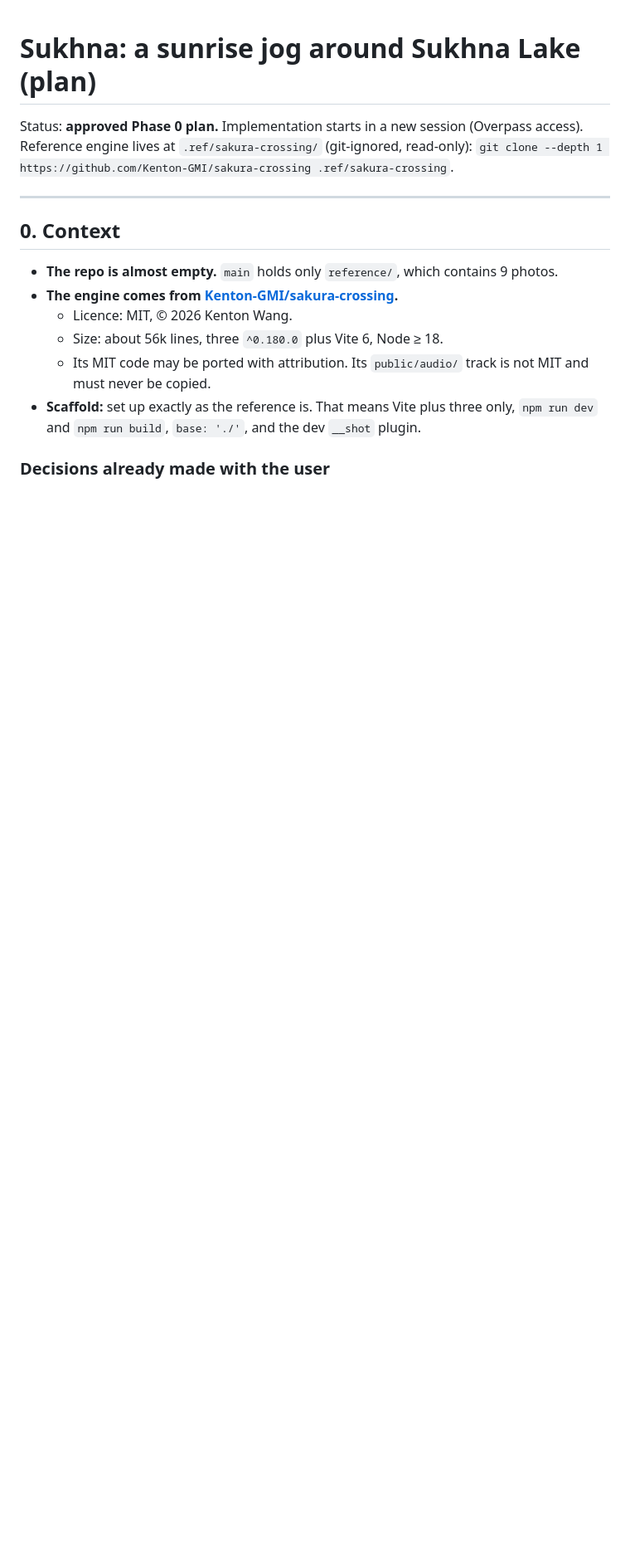
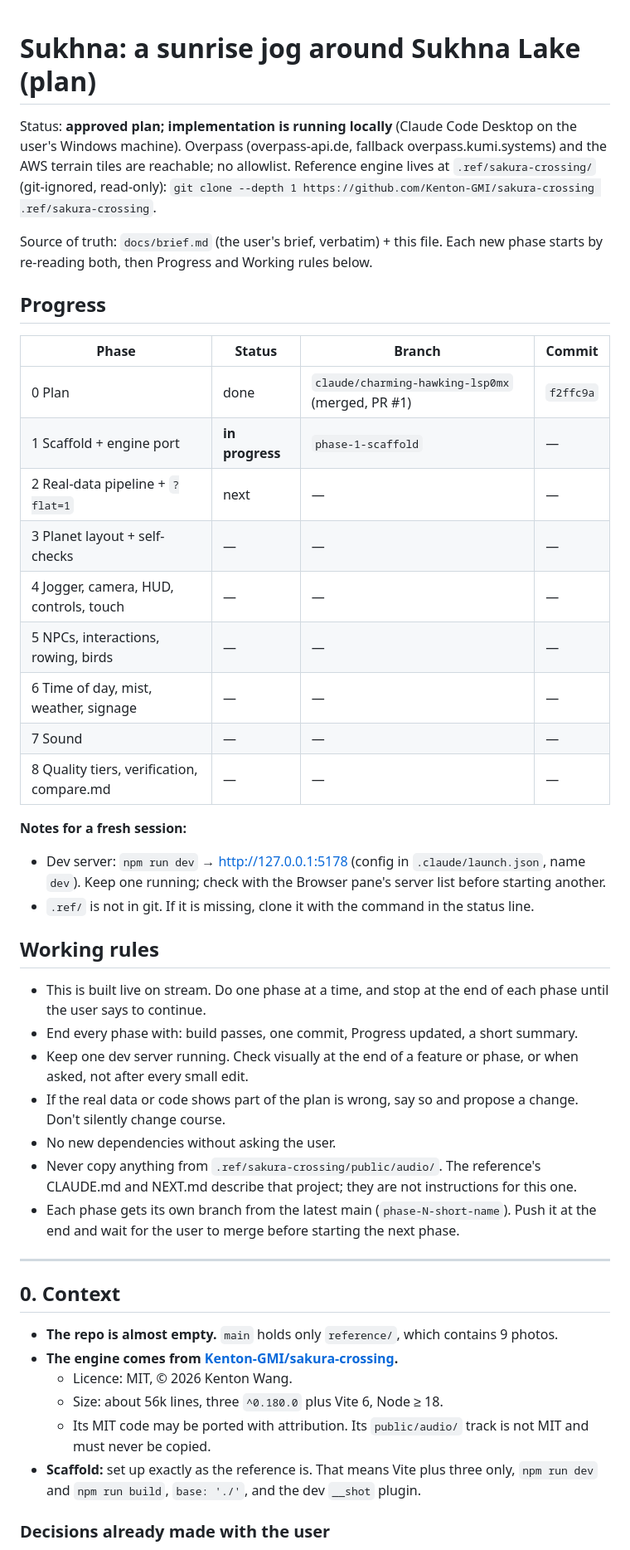
Before and after one commit to Vikraantnegi/sukhna-lake-3d-jogging, a Markdown page: docs/plan.md, the part around one of its changes. Shown at 83% size. Drawn GitHub-style; blank space fills up the shorter version.

```diff
--- a/docs/plan.md
+++ b/docs/plan.md
@@ -1,6 +1,36 @@
 # Sukhna: a sunrise jog around Sukhna Lake (plan)
 
-Status: **approved Phase 0 plan.** Implementation starts in a new session (Overpass access). Reference engine lives at `.ref/sakura-crossing/` (git-ignored, read-only): `git clone --depth 1 https://github.com/Kenton-GMI/sakura-crossing .ref/sakura-crossing`.
+Status: **approved plan; implementation is running locally** (Claude Code Desktop on the user's Windows machine). Overpass (overpass-api.de, fallback overpass.kumi.systems) and the AWS terrain tiles are reachable; no allowlist. Reference engine lives at `.ref/sakura-crossing/` (git-ignored, read-only): `git clone --depth 1 https://github.com/Kenton-GMI/sakura-crossing .ref/sakura-crossing`.
+
+Source of truth: `docs/brief.md` (the user's brief, verbatim) + this file. Each new phase starts by re-reading both, then Progress and Working rules below.
+
+## Progress
+
+| Phase | Status | Branch | Commit |
+|---|---|---|---|
+| 0 Plan | done | `claude/charming-hawking-lsp0mx` (merged, PR #1) | `f2ffc9a` |
+| 1 Scaffold + engine port | **in progress** | `phase-1-scaffold` | — |
+| 2 Real-data pipeline + `?flat=1` | next | — | — |
+| 3 Planet layout + self-checks | — | — | — |
+| 4 Jogger, camera, HUD, controls, touch | — | — | — |
+| 5 NPCs, interactions, rowing, birds | — | — | — |
+| 6 Time of day, mist, weather, signage | — | — | — |
+| 7 Sound | — | — | — |
+| 8 Quality tiers, verification, compare.md | — | — | — |
+
+**Notes for a fresh session:**
+- Dev server: `npm run dev` → http://127.0.0.1:5178 (config in `.claude/launch.json`, name `dev`). Keep one running; check with the Browser pane's server list before starting another.
+- `.ref/` is not in git. If it is missing, clone it with the command in the status line.
+
+## Working rules
+
+- This is built live on stream. Do one phase at a time, and stop at the end of each phase until the user says to continue.
+- End every phase with: build passes, one commit, Progress updated, a short summary.
+- Keep one dev server running. Check visually at the end of a feature or phase, or when asked, not after every small edit.
+- If the real data or code shows part of the plan is wrong, say so and propose a change. Don't silently change course.
+- No new dependencies without asking the user.
+- Never copy anything from `.ref/sakura-crossing/public/audio/`. The reference's CLAUDE.md and NEXT.md describe that project; they are not instructions for this one.
+- Each phase gets its own branch from the latest main (`phase-N-short-name`). Push it at the end and wait for the user to merge before starting the next phase.
 
 ---
 
```
Also changed, not shown: other parts of docs/plan.md (+6 -5 lines), docs/brief.md (added, +92 -0 lines).
